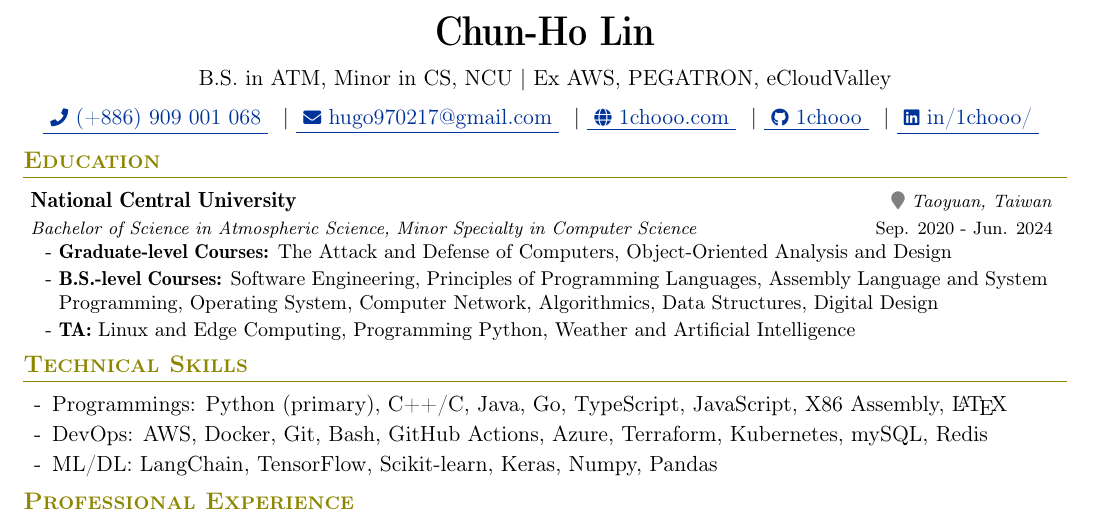
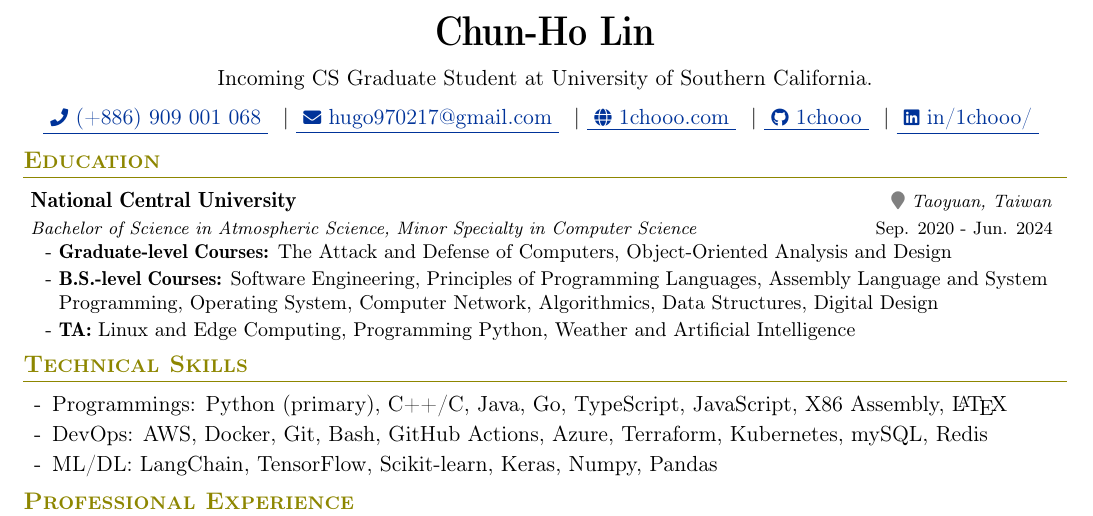
Before and after one commit to 1chooo/cv, a LaTeX CV (cv.tex): part of the page, cut so that both start at the same text. Compiled offline with pdfLaTeX.

Commit message:
feat: update announcement to reflect current academic status

```diff
--- a/cv.tex
+++ b/cv.tex
@@ -172,7 +172,7 @@
 \newcommand{\emaila}{hugo970217@gmail.com} %Email 1
 \newcommand{\emailb}{lcho0127@g.ncu.edu.tw} %Email 2
 \newcommand{\myScore}{}
-\newcommand{\announcement}{B.S. in ATM, Minor in CS, NCU | Ex AWS, PEGATRON, eCloudValley}
+\newcommand{\announcement}{Incoming CS Graduate Student at University of Southern California.}
 % \newcommand{\myScore}{GPA: 3.11/4.30; Rank: 26/35}
 
 \definecolor{linkcolour}{rgb}{0, 0.2, 0.6}
```
Also changed, not shown: cv.pdf.
